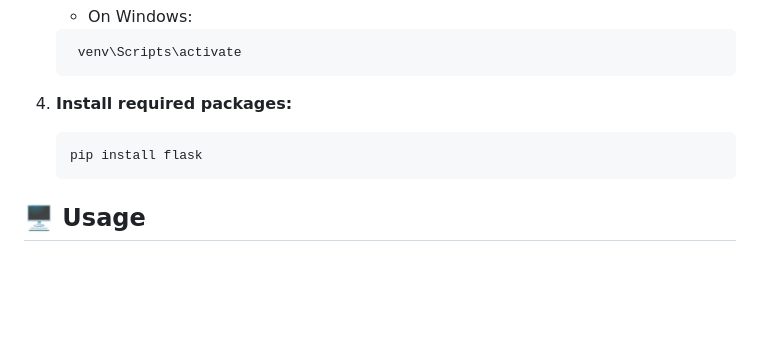
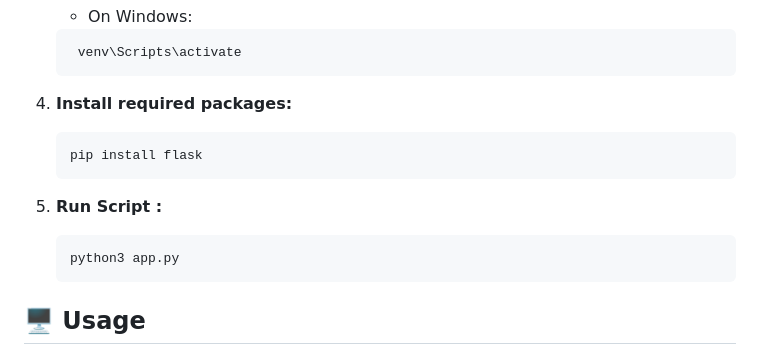
Before and after one commit to NisaargPendal/json_to_flat_converter, a Markdown page: README.md, the part around the change. GitHub-like rendering; blank space fills up the shorter version.

````diff
--- a/README.md
+++ b/README.md
@@ -47,6 +47,10 @@ A Flask web application that converts nested JSON structures into a flat key-val
      ```
     pip install flask
     ```
+5. **Run Script :**
+   ```
+   python3 app.py
+   ```
 ## 🖥️ Usage
 
 1. **Run the Flask application:**
````
